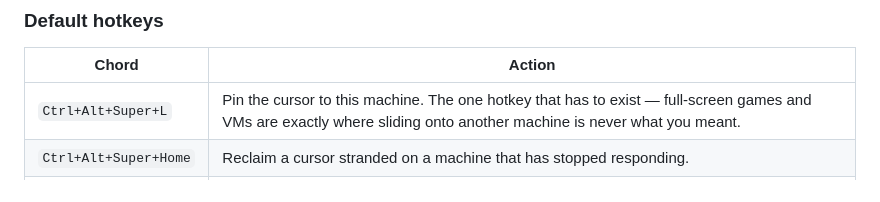
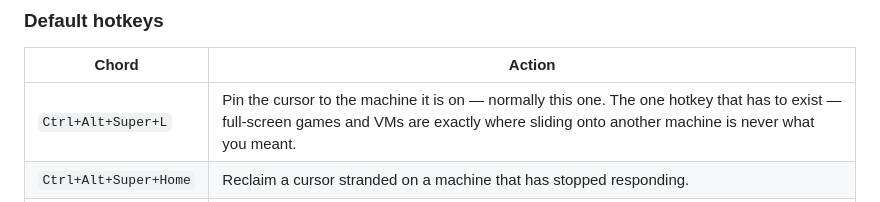
Before and after one commit to the-data-sherpa/WinXtend, a Markdown page: README.md, the part around the change. Drawn GitHub-style.

Commit message:
no-mistakes(document): correct cursor-lock hotkey description in README

```diff
--- a/README.md
+++ b/README.md
@@ -437,7 +437,7 @@ yet.
 
 | Chord | Action |
 |---|---|
-| `Ctrl+Alt+Super+L` | Pin the cursor to this machine. The one hotkey that has to exist — full-screen games and VMs are exactly where sliding onto another machine is never what you meant. |
+| `Ctrl+Alt+Super+L` | Pin the cursor to the machine it is on — normally this one. The one hotkey that has to exist — full-screen games and VMs are exactly where sliding onto another machine is never what you meant. |
 | `Ctrl+Alt+Super+Home` | Reclaim a cursor stranded on a machine that has stopped responding. |
 | `Ctrl+Alt+Super+K` | Lock every connected machine on the desk at once. One that has not advertised that it can lock itself is named in a warning rather than silently left running; a paired machine that is currently offline is neither asked nor named. |
 
```
